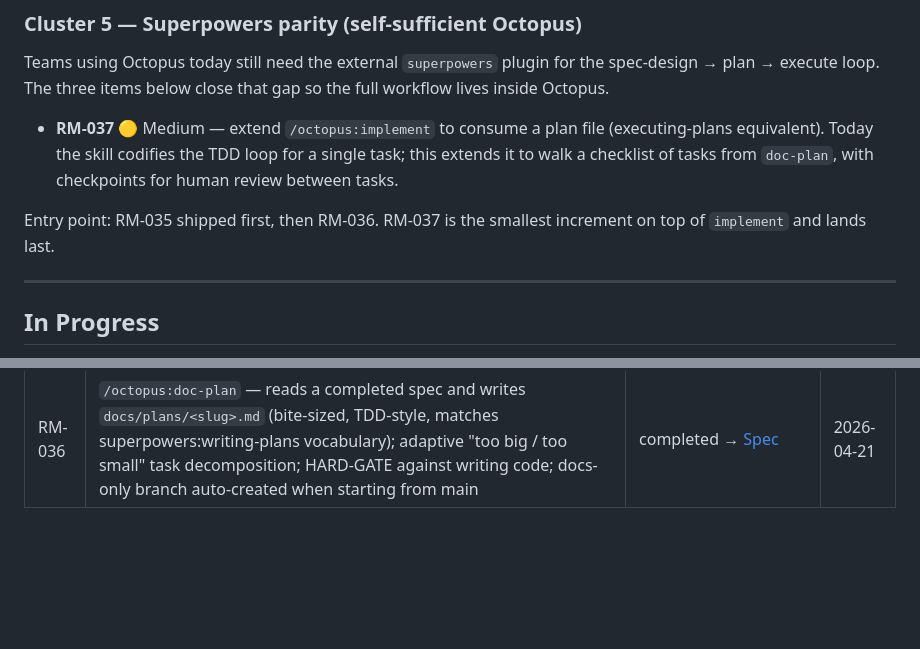
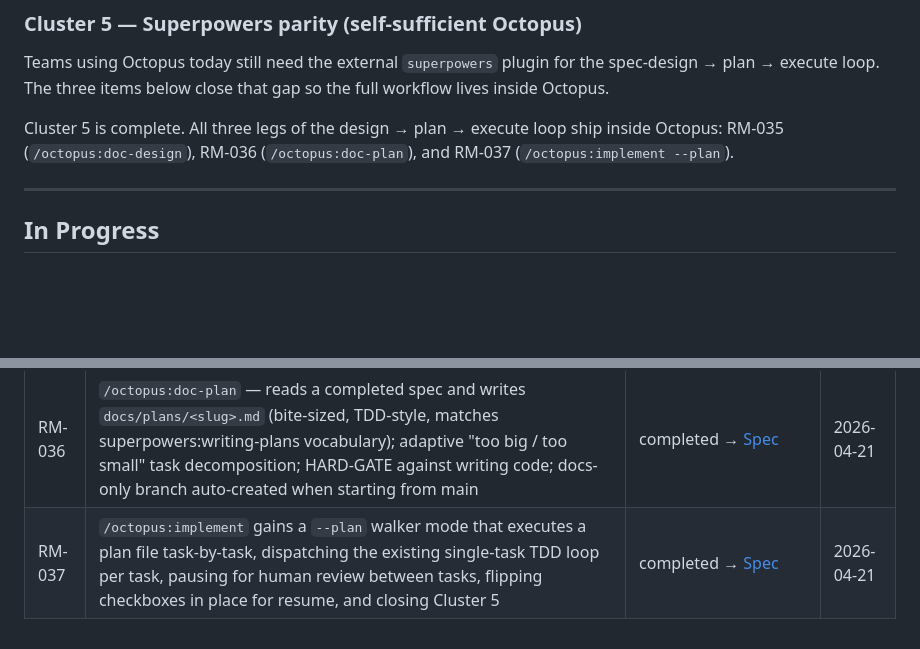
Before and after one commit to leocosta/octopus, a Markdown page: docs/roadmap.md, 2 parts joined by grey strips. Rendered like a GitHub page; blank space fills up the shorter version.

Commit message:
docs(roadmap): mark RM-037 completed; close Cluster 5
/octopus:implement --plan walker shipped. Octopus now owns
the full design → plan → execute loop; superpowers parity
complete for Cluster 5.

Co-authored-by: claude <claude@anthropic.com>

```diff
--- a/docs/roadmap.md
+++ b/docs/roadmap.md
@@ -83,14 +83,10 @@ Teams using Octopus today still need the external `superpowers`
 plugin for the spec-design → plan → execute loop. The three items
 below close that gap so the full workflow lives inside Octopus.
 
-- **RM-037** 🟡 Medium — extend `/octopus:implement` to
-  consume a plan file (executing-plans equivalent). Today the
-  skill codifies the TDD loop for a single task; this extends
-  it to walk a checklist of tasks from `doc-plan`, with
-  checkpoints for human review between tasks.
-
-Entry point: RM-035 shipped first, then RM-036. RM-037 is
-the smallest increment on top of `implement` and lands last.
+Cluster 5 is complete. All three legs of the
+design → plan → execute loop ship inside Octopus: RM-035
+(`/octopus:doc-design`), RM-036 (`/octopus:doc-plan`), and
+RM-037 (`/octopus:implement --plan`).
 
 ---
 
@@ -135,3 +131,4 @@ _No items in progress._
 | RM-023 | `/octopus:compress-skill` — per-skill compression pass with human-approved diff, deterministic cleanup + optional LLM rewrite, invariants on frontmatter/headings/code blocks/test anchors | completed → [Spec](specs/compress-skill.md) | 2026-04-20 |
 | RM-035 | `/octopus:doc-design` — interactive spec-design session filling Design, Implementation Plan, Testing, and adaptive (Non-Goals / Risks / Migration) sections via a one-question-at-a-time conversation; HARD-GATE against writing code; chained from `/octopus:doc-spec` | completed → [Spec](specs/doc-design-command.md) | 2026-04-21 |
 | RM-036 | `/octopus:doc-plan` — reads a completed spec and writes `docs/plans/<slug>.md` (bite-sized, TDD-style, matches superpowers:writing-plans vocabulary); adaptive "too big / too small" task decomposition; HARD-GATE against writing code; docs-only branch auto-created when starting from main | completed → [Spec](specs/doc-plan-command.md) | 2026-04-21 |
+| RM-037 | `/octopus:implement` gains a `--plan` walker mode that executes a plan file task-by-task, dispatching the existing single-task TDD loop per task, pausing for human review between tasks, flipping checkboxes in place for resume, and closing Cluster 5 | completed → [Spec](specs/implement-plan-walker.md) | 2026-04-21 |
```
Also changed, not shown: docs/specs/implement-plan-walker.md (+1 -1 lines).
